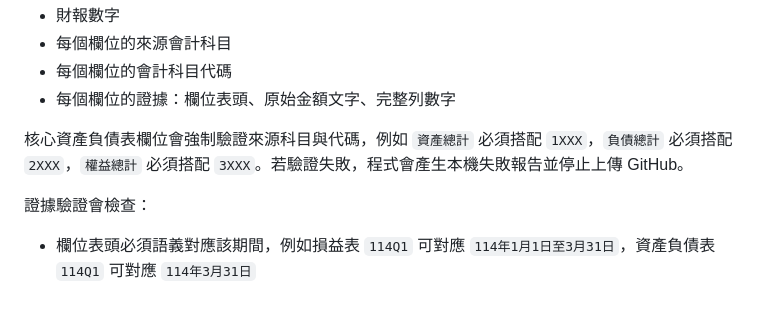
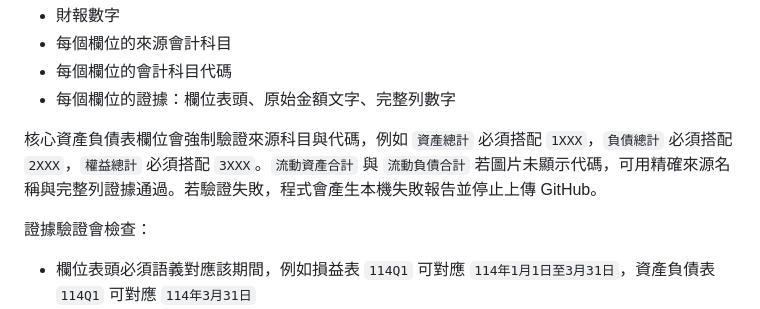
Before and after one commit to iamgrape999/financial-report-analyzer, a Markdown page: README.md, the part around the change. Rendered like a GitHub page.

```diff
--- a/README.md
+++ b/README.md
@@ -72,7 +72,7 @@ python .\analyze_financial_screenshots.py .\screenshots -c "公司名稱" -o .\s
 - 每個欄位的會計科目代碼
 - 每個欄位的證據：欄位表頭、原始金額文字、完整列數字
 
-核心資產負債表欄位會強制驗證來源科目與代碼，例如 `資產總計` 必須搭配 `1XXX`，`負債總計` 必須搭配 `2XXX`，`權益總計` 必須搭配 `3XXX`。若驗證失敗，程式會產生本機失敗報告並停止上傳 GitHub。
+核心資產負債表欄位會強制驗證來源科目與代碼，例如 `資產總計` 必須搭配 `1XXX`，`負債總計` 必須搭配 `2XXX`，`權益總計` 必須搭配 `3XXX`。`流動資產合計` 與 `流動負債合計` 若圖片未顯示代碼，可用精確來源名稱與完整列證據通過。若驗證失敗，程式會產生本機失敗報告並停止上傳 GitHub。
 
 證據驗證會檢查：
 
```
